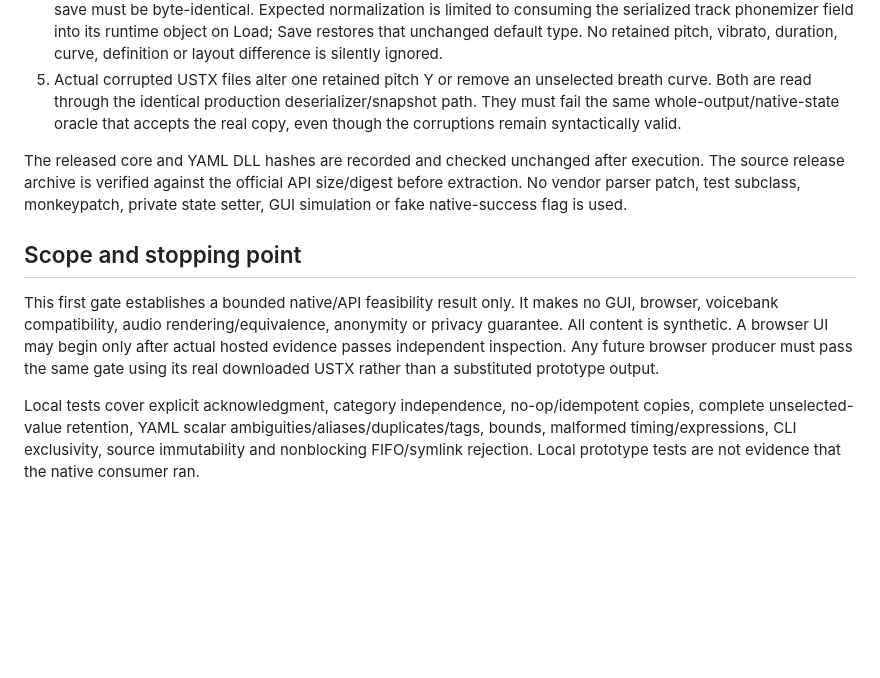
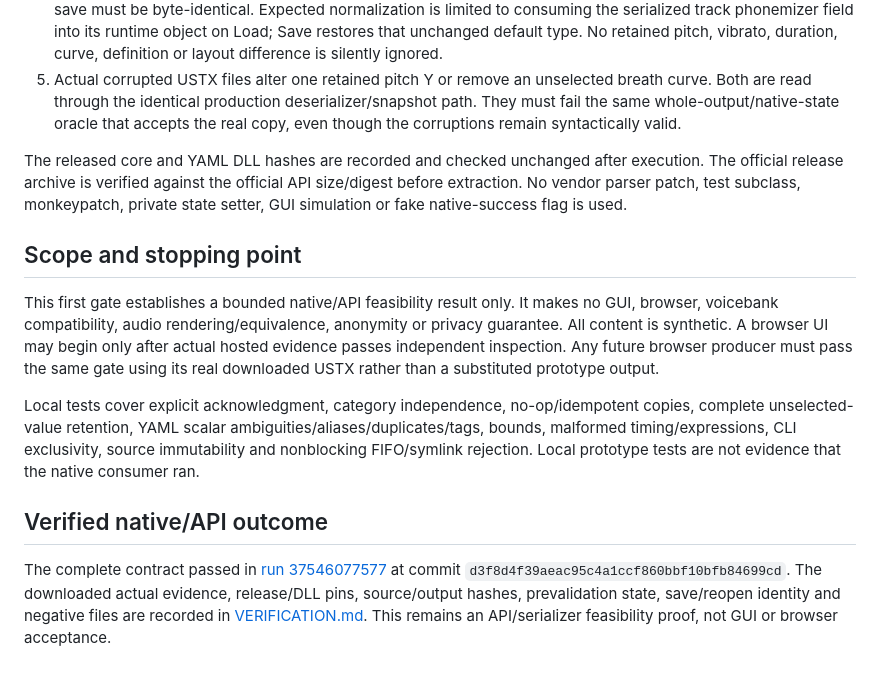
Before and after one commit to Masanori-Spec/voice-slate, a Markdown page: docs/TEST-DESIGN.md, the part around the change. Drawn GitHub-style; blank space fills up the shorter version.

```diff
--- a/docs/TEST-DESIGN.md
+++ b/docs/TEST-DESIGN.md
@@ -20,10 +20,14 @@ The explicit fixture policy produces 37 changes: two singer IDs, six renderer bi
 4. Normal official `Ustx.Load` then `Ustx.Save` and a fresh Load consume the same actual output. A second native save must be byte-identical. Expected normalization is limited to consuming the serialized track phonemizer field into its runtime object on Load; Save restores that unchanged default type. No retained pitch, vibrato, duration, curve, definition or layout difference is silently ignored.
 5. Actual corrupted USTX files alter one retained pitch Y or remove an unselected breath curve. Both are read through the identical production deserializer/snapshot path. They must fail the same whole-output/native-state oracle that accepts the real copy, even though the corruptions remain syntactically valid.
 
-The released core and YAML DLL hashes are recorded and checked unchanged after execution. The source release archive is verified against the official API size/digest before extraction. No vendor parser patch, test subclass, monkeypatch, private state setter, GUI simulation or fake native-success flag is used.
+The released core and YAML DLL hashes are recorded and checked unchanged after execution. The official release archive is verified against the official API size/digest before extraction. No vendor parser patch, test subclass, monkeypatch, private state setter, GUI simulation or fake native-success flag is used.
 
 ## Scope and stopping point
 
 This first gate establishes a bounded native/API feasibility result only. It makes no GUI, browser, voicebank compatibility, audio rendering/equivalence, anonymity or privacy guarantee. All content is synthetic. A browser UI may begin only after actual hosted evidence passes independent inspection. Any future browser producer must pass the same gate using its real downloaded USTX rather than a substituted prototype output.
 
 Local tests cover explicit acknowledgment, category independence, no-op/idempotent copies, complete unselected-value retention, YAML scalar ambiguities/aliases/duplicates/tags, bounds, malformed timing/expressions, CLI exclusivity, source immutability and nonblocking FIFO/symlink rejection. Local prototype tests are not evidence that the native consumer ran.
+
+## Verified native/API outcome
+
+The complete contract passed in [run 37546077577](https://github.com/Masanori-Spec/voice-slate/actions/runs/37546077577) at commit `d3f8d4f39aeac95c4a1ccf860bbf10bfb84699cd`. The downloaded actual evidence, release/DLL pins, source/output hashes, prevalidation state, save/reopen identity and negative files are recorded in [VERIFICATION.md](VERIFICATION.md). This remains an API/serializer feasibility proof, not GUI or browser acceptance.
```
Also changed, not shown: README.md (+4 -2 lines), docs/VERIFICATION.md (added, +49 -0 lines).
